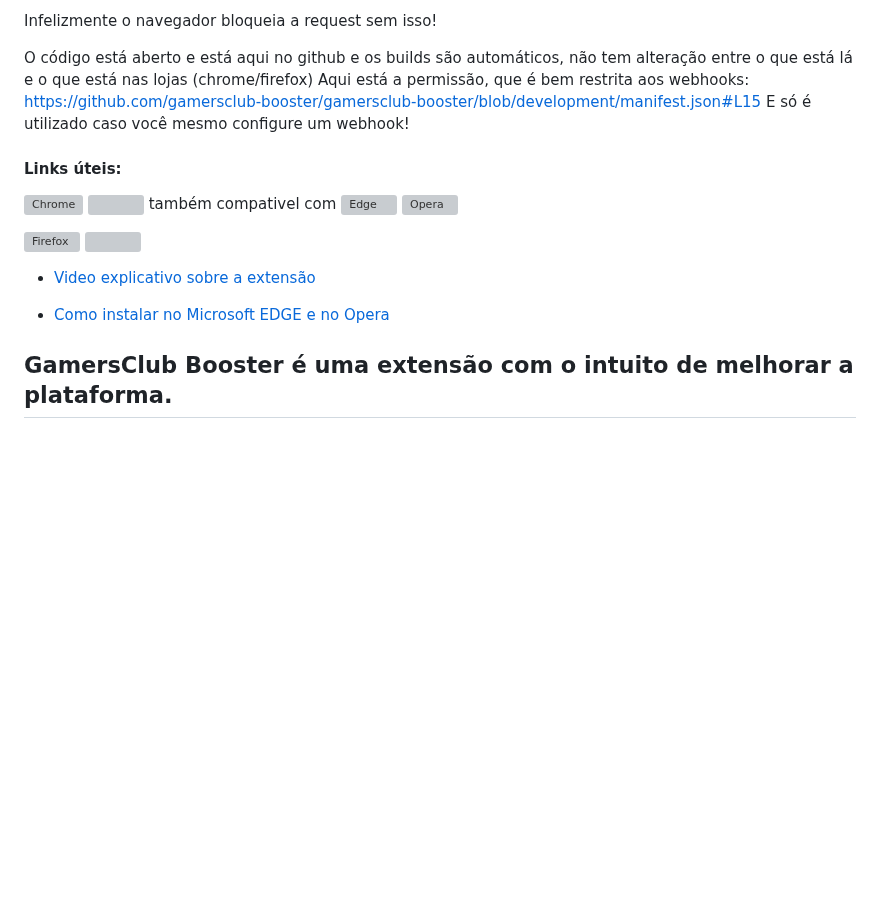
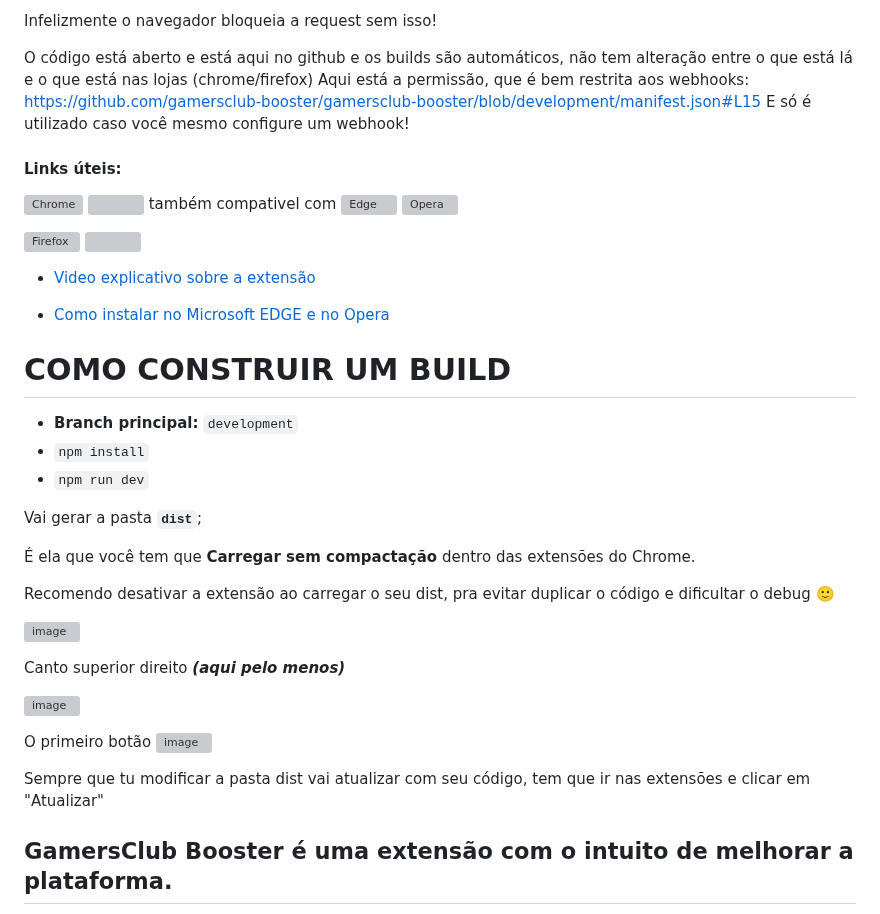
Before and after one commit to gamersclub-booster/gamersclub-booster, a Markdown page: README.md, the part around the change. Rendered like a GitHub page; blank space fills up the shorter version; grey boxes are pictures that could not be loaded.

```diff
--- a/README.md
+++ b/README.md
@@ -12,8 +12,6 @@ O código está aberto e está aqui no github e os builds são automáticos, nã
 Aqui está a permissão, que é bem restrita aos webhooks: https://github.com/gamersclub-booster/gamersclub-booster/blob/development/manifest.json#L15
 E só é utilizado caso você mesmo configure um webhook!
 
-
-
 #### Links úteis:
 [link-chrome]: https://chrome.google.com/webstore/detail/gamersclub-booster/dahnmmlhchpmmlgebpkpaofbefjdlpin 'Version published on Chrome Web Store'
 [link-firefox]: https://addons.mozilla.org/pt-BR/firefox/addon/gamersclub-booster/ 'Version published on Mozilla Add-ons'
@@ -25,6 +23,28 @@ E só é utilizado caso você mesmo configure um webhook!
 * [Video explicativo sobre a extensão](https://youtu.be/nmxw6xjsIjc)
 
 * [Como instalar no Microsoft EDGE e no Opera](https://youtu.be/rELLprJ15ug)
+
+# COMO CONSTRUIR UM BUILD
+- **Branch principal:** `development`
+- `npm install`
+- `npm run dev`
+
+Vai gerar a pasta **`dist`**;
+
+É ela que você tem que **Carregar sem compactação** dentro das extensões do Chrome.
+
+Recomendo desativar a extensão ao carregar o seu dist, pra evitar duplicar o código e dificultar o debug 🙂
+
+![image](https://user-images.githubusercontent.com/32937653/219132820-027979fe-9a5b-42e4-b442-3f34b9db109c.png)
+
+Canto superior direito ***(aqui pelo menos)***
+
+![image](https://user-images.githubusercontent.com/32937653/219132918-1c98a987-c2d4-4e90-9613-1a085411d302.png)
+
+O primeiro botão
+![image](https://user-images.githubusercontent.com/32937653/219132972-0afa03fa-53d5-4a96-962d-38b42fe4ecfb.png)
+
+Sempre que tu modificar a pasta dist vai atualizar com seu código, tem que ir nas extensões e clicar em "Atualizar"
 
 ## GamersClub Booster é uma extensão com o intuito de melhorar a plataforma.
 ![linguagem](https://user-images.githubusercontent.com/5823077/174089173-054fea38-c8f2-4fa2-b07c-2c0ba6dd7c85.jpg)
```
